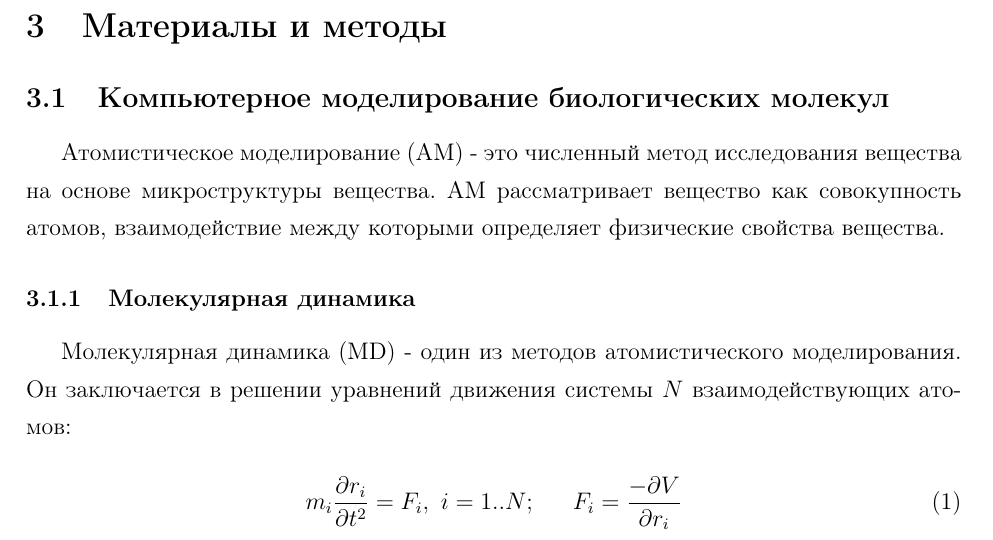
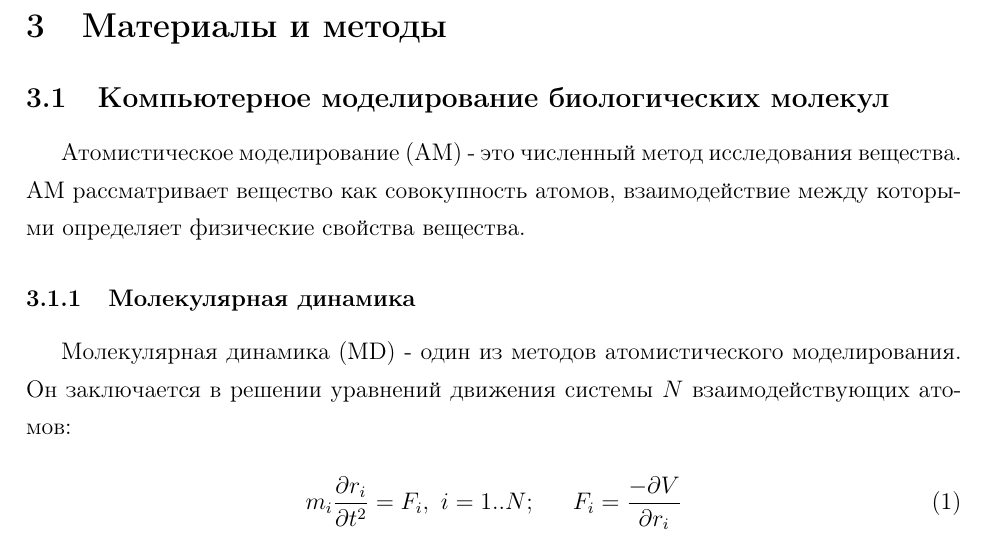
Before and after one commit to teadrunkage/BAdiploma, a LaTeX thesis (diploma.tex): part of page 11 of 22, cut so that both start at the same text. Compiled offline with pdfLaTeX; the source files are stored in an older character set and shown here as Unicode.

Commit message:
Lit review refactoring

```diff
--- a/diploma.tex
+++ b/diploma.tex
@@ -190,7 +190,7 @@
 
 \subsection{Компьютерное моделирование биологических молекул} \label{md}
 
-Атомистическое моделирование (АМ) - это численный метод исследования вещества на основе микроструктуры вещества. АМ рассматривает вещество как совокупность атомов, взаимодействие между которыми определяет физические  свойства вещества.
+Атомистическое моделирование (АМ) - это численный метод исследования вещества. АМ рассматривает вещество как совокупность атомов, взаимодействие между которыми определяет физические  свойства вещества.
 
 
 \subsubsection{Молекулярная динамика}
```
Also changed, not shown: 3 other files.
